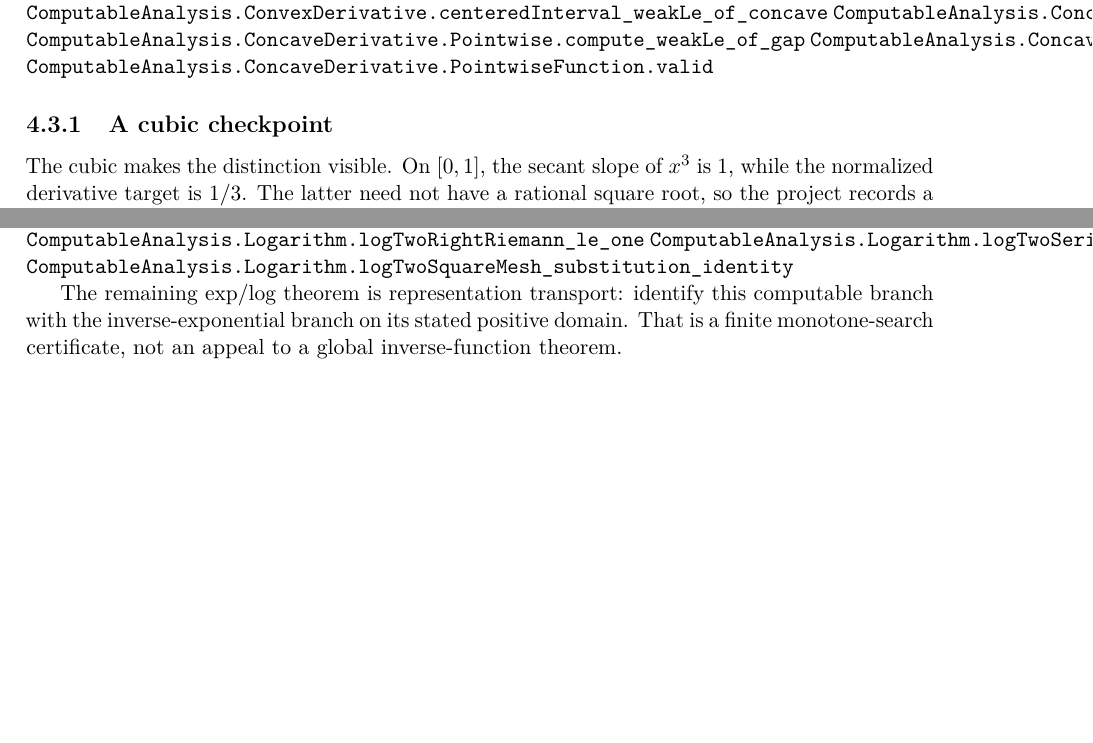
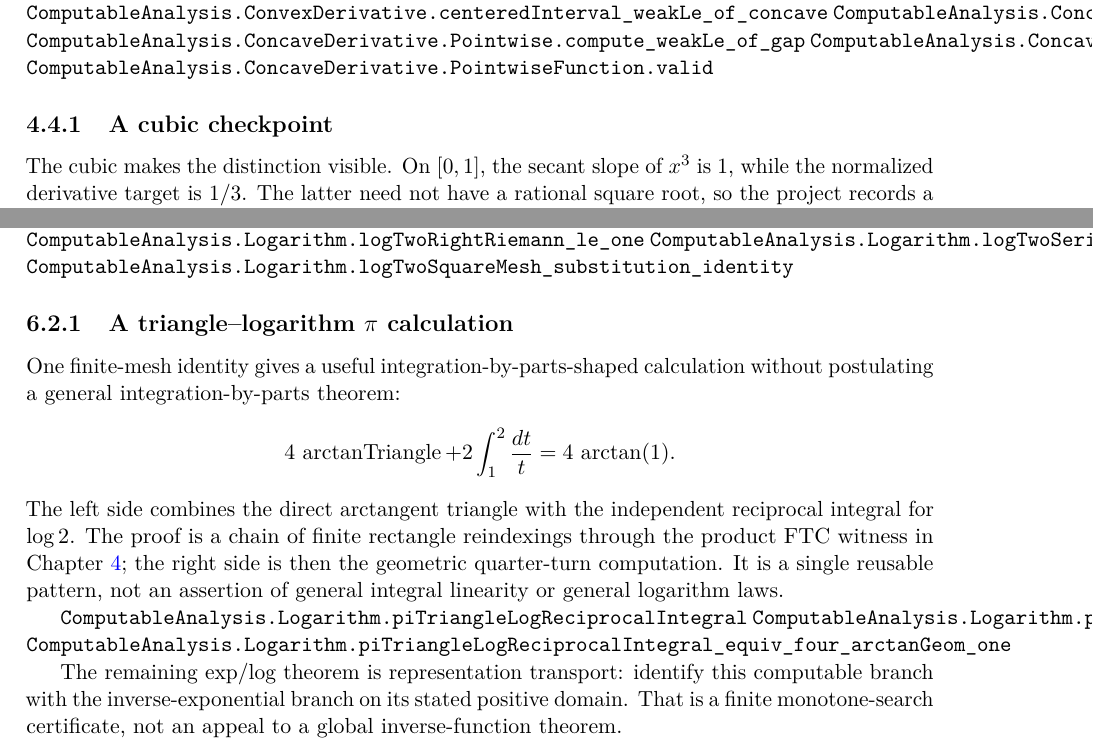
Before and after one commit to liuyao12/computable-analysis, a LaTeX thesis (blueprint/src/web.tex, which reads blueprint/src/05-exponential-logarithm.tex): two parts of pages 62 and 75 of 87, joined at a grey line, cut so that both start at the same text, the shorter picture padded with empty space. Compiled offline with pdfLaTeX.

Commit message:
docs: canonize product FTC pi route

```diff
--- a/blueprint/src/05-exponential-logarithm.tex
+++ b/blueprint/src/05-exponential-logarithm.tex
@@ -470,6 +470,27 @@ alternating or harmonic series -> logTwoSeries
 \lean{ComputableAnalysis.Logarithm.logTwoSquareMesh_substitution_identity}
 \leanok
 
+\subsection{A triangle--logarithm \(\pi\) calculation}
+
+One finite-mesh identity gives a useful integration-by-parts-shaped
+calculation without postulating a general integration-by-parts theorem:
+\[
+  4\,\operatorname{arctanTriangle}
+  +2\int_1^2\frac{dt}{t}
+  =4\,\operatorname{arctan}(1).
+\]
+The left side combines the direct arctangent triangle with the independent
+reciprocal integral for \(\log 2\).  The proof is a chain of finite rectangle
+reindexings through the product FTC witness in
+Chapter~\ref{ch:effective-calculus}; the right side is then the geometric
+quarter-turn computation.  It is a single reusable pattern, not an assertion
+of general integral linearity or general logarithm laws.
+
+\lean{ComputableAnalysis.Logarithm.piTriangleLogReciprocalIntegral}
+\lean{ComputableAnalysis.Logarithm.piTriangleLogReciprocalIntegral_equiv_four_coordinateTimesArctanForwardTwoStageMonotoneIntegral}
+\lean{ComputableAnalysis.Logarithm.piTriangleLogReciprocalIntegral_equiv_four_arctanGeom_one}
+\leanok
+
 The remaining exp/log theorem is representation transport: identify this
 computable branch with the inverse-exponential branch on its stated positive
 domain. That is a finite monotone-search certificate, not an appeal to a
```
Also changed, not shown: blueprint/src/06-effective-calculus.tex (+26 -0 lines), 1 other file.
